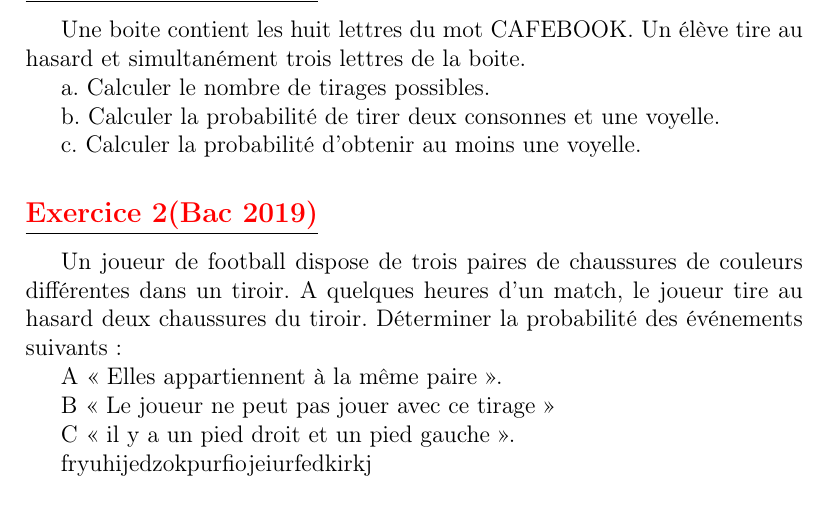
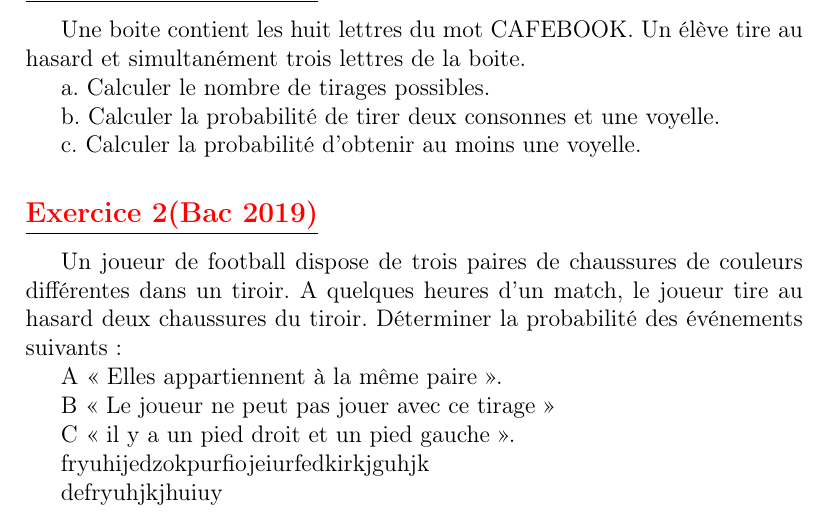
Before and after one commit to patheGobel/Tle, a LaTeX document (DenombrementEtProbabilites.tex): part of page 9 of 9, cut so that both start at the same text. Compiled offline with pdfLaTeX.

Commit message:
Done now

```diff
--- a/DenombrementEtProbabilites.tex
+++ b/DenombrementEtProbabilites.tex
@@ -269,5 +269,7 @@ B «  Le joueur ne peut pas jouer avec ce tirage »
 
 C «  il y a un pied droit et un pied gauche ».
 
-fryuhijedzokpurfiojeiurfedkirkj
+fryuhijedzokpurfiojeiurfedkirkjguhjk
+
+defryuhjkjhuiuy
 \end{document}
```
